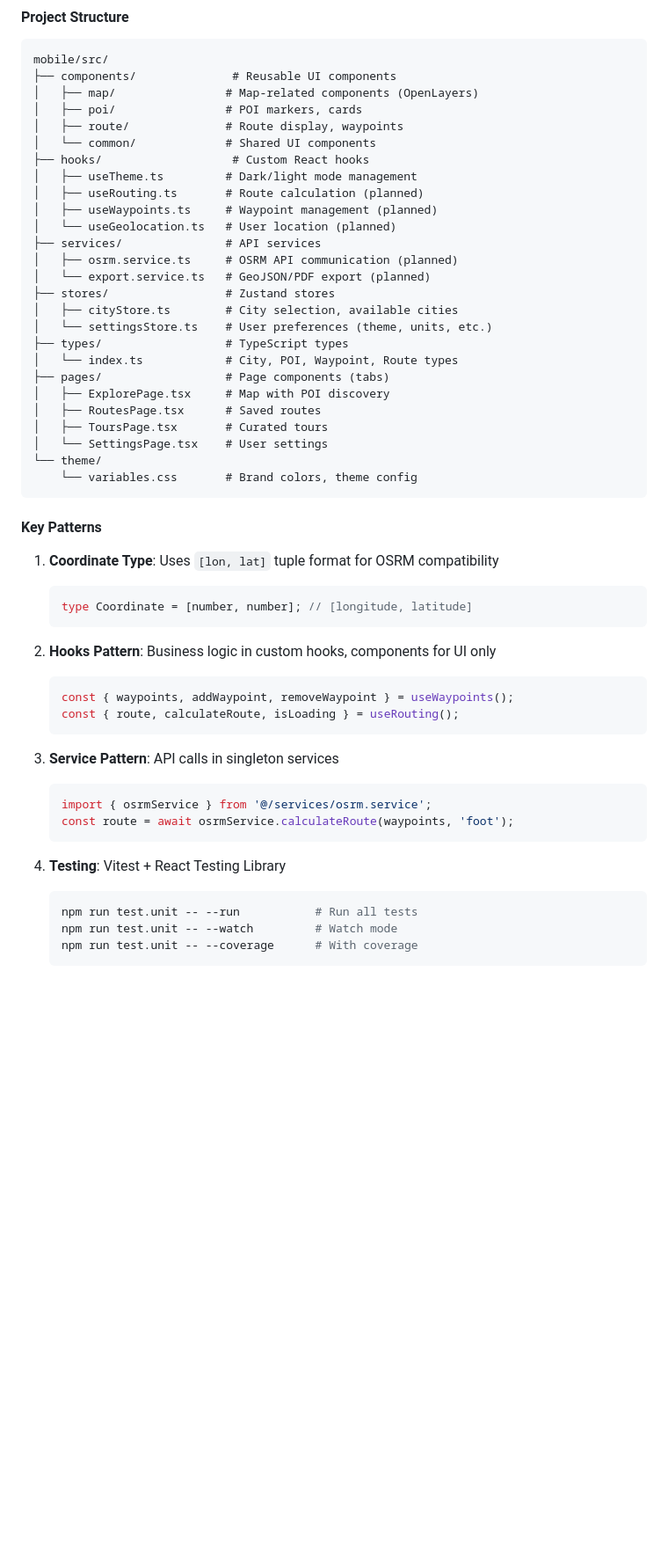
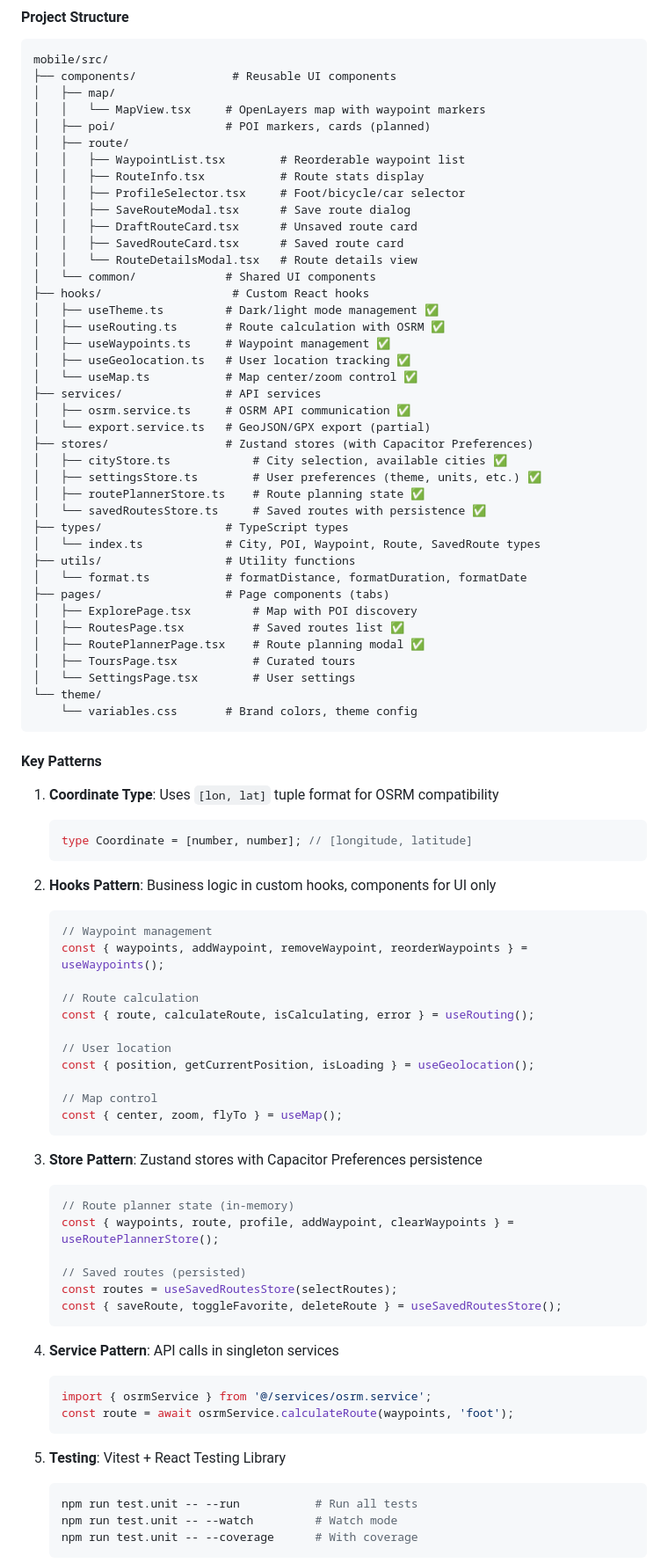
Before and after one commit to WatchTheGuide/wtg-route-machine, a Markdown page: .github/copilot-instructions.md, the part around one of its changes. Shown at 88% size. GitHub-like rendering; blank space fills up the shorter version.

Commit message:
docs: Update Copilot instructions with implemented features
- Fixed Capacitor version (6 not 7)
- Updated project structure with all new components
- Marked hooks as implemented (useRouting, useWaypoints, etc.)
- Added stores documentation (routePlannerStore, savedRoutesStore)
- Added route components (DraftRouteCard, SavedRouteCard, etc.)
- Added utils/format.ts documentation
- Added 'Implemented Features' section with US 7.6 status
- Updated hooks/stores/services patterns with real examples

````diff
--- a/.github/copilot-instructions.md
+++ b/.github/copilot-instructions.md
@@ -258,28 +258,42 @@ The `mobile/` directory contains the mobile app built with Ionic React 8 + Capac
 ```
 mobile/src/
 ├── components/              # Reusable UI components
-│   ├── map/                # Map-related components (OpenLayers)
-│   ├── poi/                # POI markers, cards
-│   ├── route/              # Route display, waypoints
+│   ├── map/
+│   │   └── MapView.tsx     # OpenLayers map with waypoint markers
+│   ├── poi/                # POI markers, cards (planned)
+│   ├── route/
+│   │   ├── WaypointList.tsx        # Reorderable waypoint list
+│   │   ├── RouteInfo.tsx           # Route stats display
+│   │   ├── ProfileSelector.tsx     # Foot/bicycle/car selector
+│   │   ├── SaveRouteModal.tsx      # Save route dialog
+│   │   ├── DraftRouteCard.tsx      # Unsaved route card
+│   │   ├── SavedRouteCard.tsx      # Saved route card
+│   │   └── RouteDetailsModal.tsx   # Route details view
 │   └── common/             # Shared UI components
 ├── hooks/                   # Custom React hooks
-│   ├── useTheme.ts         # Dark/light mode management
-│   ├── useRouting.ts       # Route calculation (planned)
-│   ├── useWaypoints.ts     # Waypoint management (planned)
-│   └── useGeolocation.ts   # User location (planned)
+│   ├── useTheme.ts         # Dark/light mode management ✅
+│   ├── useRouting.ts       # Route calculation with OSRM ✅
+│   ├── useWaypoints.ts     # Waypoint management ✅
+│   ├── useGeolocation.ts   # User location tracking ✅
+│   └── useMap.ts           # Map center/zoom control ✅
 ├── services/               # API services
-│   ├── osrm.service.ts     # OSRM API communication (planned)
-│   └── export.service.ts   # GeoJSON/PDF export (planned)
-├── stores/                 # Zustand stores
-│   ├── cityStore.ts        # City selection, available cities
-│   └── settingsStore.ts    # User preferences (theme, units, etc.)
+│   ├── osrm.service.ts     # OSRM API communication ✅
+│   └── export.service.ts   # GeoJSON/GPX export (partial)
+├── stores/                 # Zustand stores (with Capacitor Preferences)
+│   ├── cityStore.ts            # City selection, available cities ✅
+│   ├── settingsStore.ts        # User preferences (theme, units, etc.) ✅
+│   ├── routePlannerStore.ts    # Route planning state ✅
+│   └── savedRoutesStore.ts     # Saved routes with persistence ✅
 ├── types/                  # TypeScript types
-│   └── index.ts            # City, POI, Waypoint, Route types
+│   └── index.ts            # City, POI, Waypoint, Route, SavedRoute types
+├── utils/                  # Utility functions
+│   └── format.ts           # formatDistance, formatDuration, formatDate
 ├── pages/                  # Page components (tabs)
-│   ├── ExplorePage.tsx     # Map with POI discovery
-│   ├── RoutesPage.tsx      # Saved routes
-│   ├── ToursPage.tsx       # Curated tours
-│   └── SettingsPage.tsx    # User settings
+│   ├── ExplorePage.tsx         # Map with POI discovery
+│   ├── RoutesPage.tsx          # Saved routes list ✅
+│   ├── RoutePlannerPage.tsx    # Route planning modal ✅
+│   ├── ToursPage.tsx           # Curated tours
+│   └── SettingsPage.tsx        # User settings
 └── theme/
     └── variables.css       # Brand colors, theme config
 ```
@@ -295,18 +309,38 @@ mobile/src/
 2. **Hooks Pattern**: Business logic in custom hooks, components for UI only
 
    ```typescript
-   const { waypoints, addWaypoint, removeWaypoint } = useWaypoints();
-   const { route, calculateRoute, isLoading } = useRouting();
+   // Waypoint management
+   const { waypoints, addWaypoint, removeWaypoint, reorderWaypoints } = useWaypoints();
+
+   // Route calculation
+   const { route, calculateRoute, isCalculating, error } = useRouting();
+
+   // User location
+   const { position, getCurrentPosition, isLoading } = useGeolocation();
+
+   // Map control
+   const { center, zoom, flyTo } = useMap();
    ```
 
-3. **Service Pattern**: API calls in singleton services
+3. **Store Pattern**: Zustand stores with Capacitor Preferences persistence
+
+   ```typescript
+   // Route planner state (in-memory)
+   const { waypoints, route, profile, addWaypoint, clearWaypoints } = useRoutePlannerStore();
+
+   // Saved routes (persisted)
+   const routes = useSavedRoutesStore(selectRoutes);
+   const { saveRoute, toggleFavorite, deleteRoute } = useSavedRoutesStore();
+   ```
+
+4. **Service Pattern**: API calls in singleton services
 
    ```typescript
    import { osrmService } from '@/services/osrm.service';
    const route = await osrmService.calculateRoute(waypoints, 'foot');
    ```
 
-4. **Testing**: Vitest + React Testing Library
+5. **Testing**: Vitest + React Testing Library
    ```bash
    npm run test.unit -- --run           # Run all tests
    npm run test.unit -- --watch         # Watch mode
````
Also changed, not shown: other parts of .github/copilot-instructions.md (+27 -1 lines).
